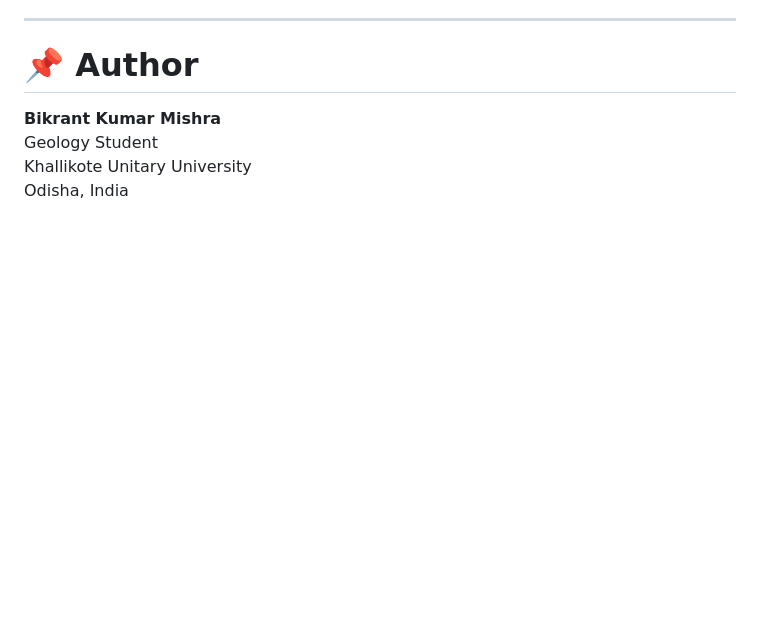
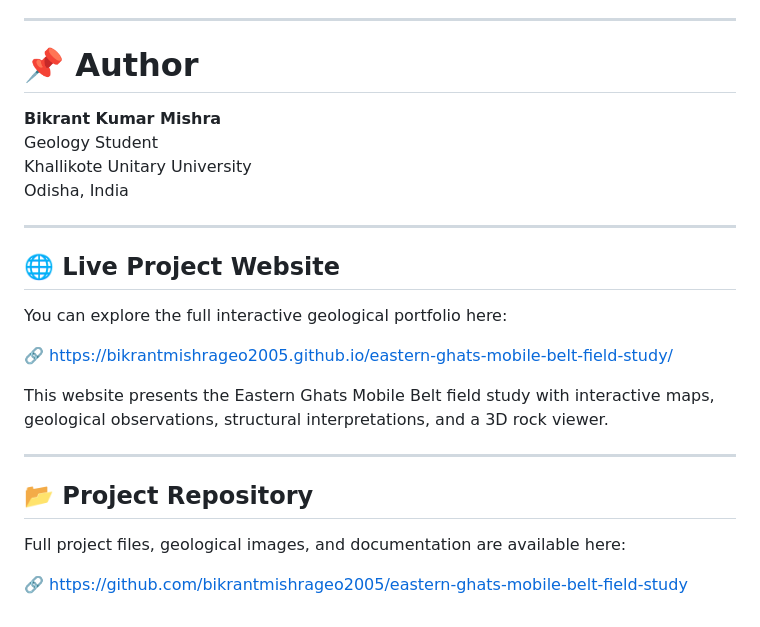
Before and after one commit to bikrantmishrageo2005/eastern-ghats-mobile-belt-field-study, a Markdown page: README.md, the part around the change. GitHub-like rendering; blank space fills up the shorter version.

Commit message:
Enhance README with project website and repository links
Added sections for live project website and project repository with links.

```diff
--- a/README.md
+++ b/README.md
@@ -299,3 +299,21 @@ https://drive.google.com/file/d/1RARTVAqPCuQO_Yaq7eBROUf2qzYmINB_/view?usp=shari
 Geology Student
 Khallikote Unitary University
 Odisha, India
+
+---
+
+## 🌐 Live Project Website
+
+You can explore the full interactive geological portfolio here:
+
+🔗 https://bikrantmishrageo2005.github.io/eastern-ghats-mobile-belt-field-study/
+
+This website presents the Eastern Ghats Mobile Belt field study with interactive maps, geological observations, structural interpretations, and a 3D rock viewer.
+
+---
+
+## 📂 Project Repository
+
+Full project files, geological images, and documentation are available here:
+
+🔗 https://github.com/bikrantmishrageo2005/eastern-ghats-mobile-belt-field-study
```
